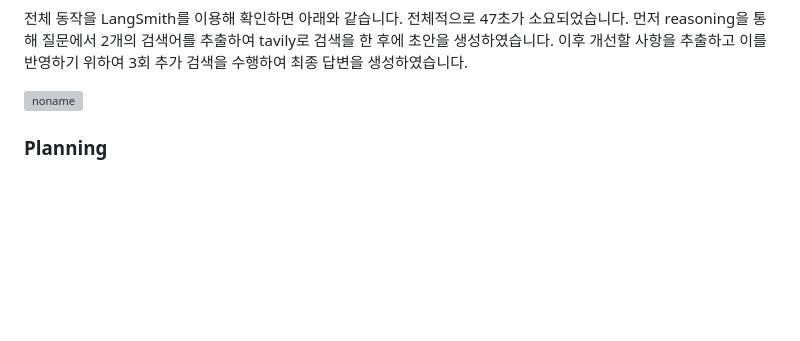
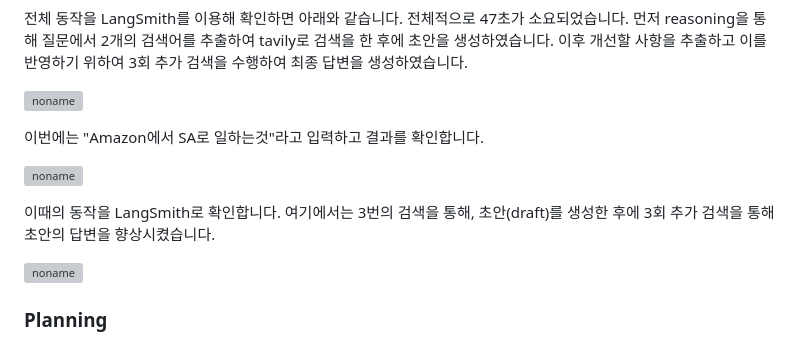
Before and after one commit to kyopark2014/nova-agent, a Markdown page: README.md, the part around the change. Drawn GitHub-style; blank space fills up the shorter version; grey boxes are pictures that could not be loaded.

```diff
--- a/README.md
+++ b/README.md
@@ -161,6 +161,17 @@ search_queries: 'exosome의 면역 체계에서의 역할에 대한 최신 연
 
 ![noname](https://github.com/user-attachments/assets/5c81d318-34eb-4948-ab22-42c8502b750f)
 
+
+이번에는 "Amazon에서 SA로 일하는것"라고 입력하고 결과를 확인합니다.
+
+![noname](https://github.com/user-attachments/assets/f3bc351e-acb6-462e-a86b-9a33449b6013)
+
+
+이때의 동작을 LangSmith로 확인합니다. 여기에서는 3번의 검색을 통해, 초안(draft)를 생성한 후에 3회 추가 검색을 통해 초안의 답변을 향상시켰습니다.
+
+![noname](https://github.com/user-attachments/assets/426e7a43-2f0a-4eb1-a5f7-14148dab74f4)
+
+
 ### Planning
 
 Planing 패턴을 이용하면, CoT(Chain of Thought)형태로 반복적으로 결과를 개선함으로써 향상된 결과를 얻을 수 있습니다.
```
